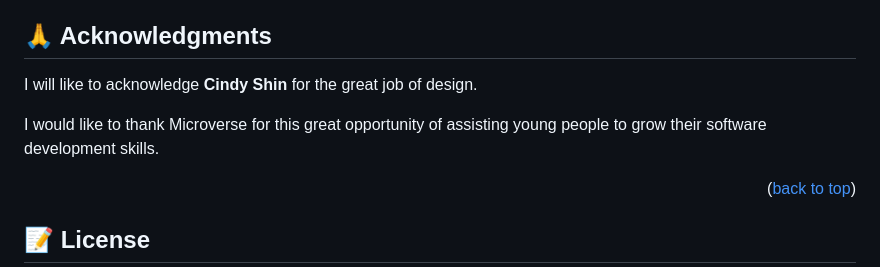
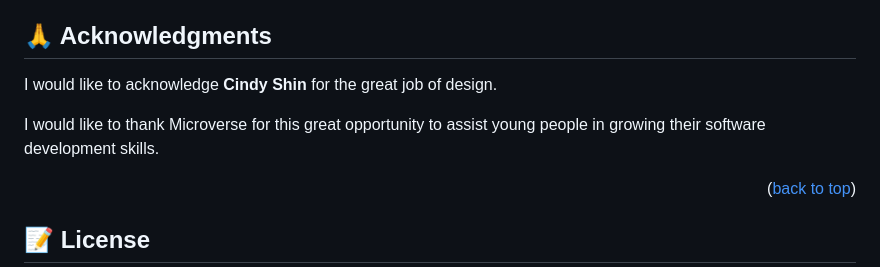
Before and after one commit to TaiwoEnoch/capstone_project, a Markdown page: README.md, the part around the change. GitHub-like rendering.

```diff
--- a/README.md
+++ b/README.md
@@ -139,9 +139,9 @@ If you admire this project, please do share with friends
 
 ## 🙏 Acknowledgments <a name="https://www.behance.net/adagio07"></a>
 
-I will like to acknowledge **Cindy Shin** for the great job of design.
+I would like to acknowledge **Cindy Shin** for the great job of design.
 
-I would like to thank Microverse for this great opportunity of assisting young people to grow their software development skills.
+I would like to thank Microverse for this great opportunity to assist young people in growing their software development skills.
 
 <p align="right">(<a href="#readme-top">back to top</a>)</p>
 
```
